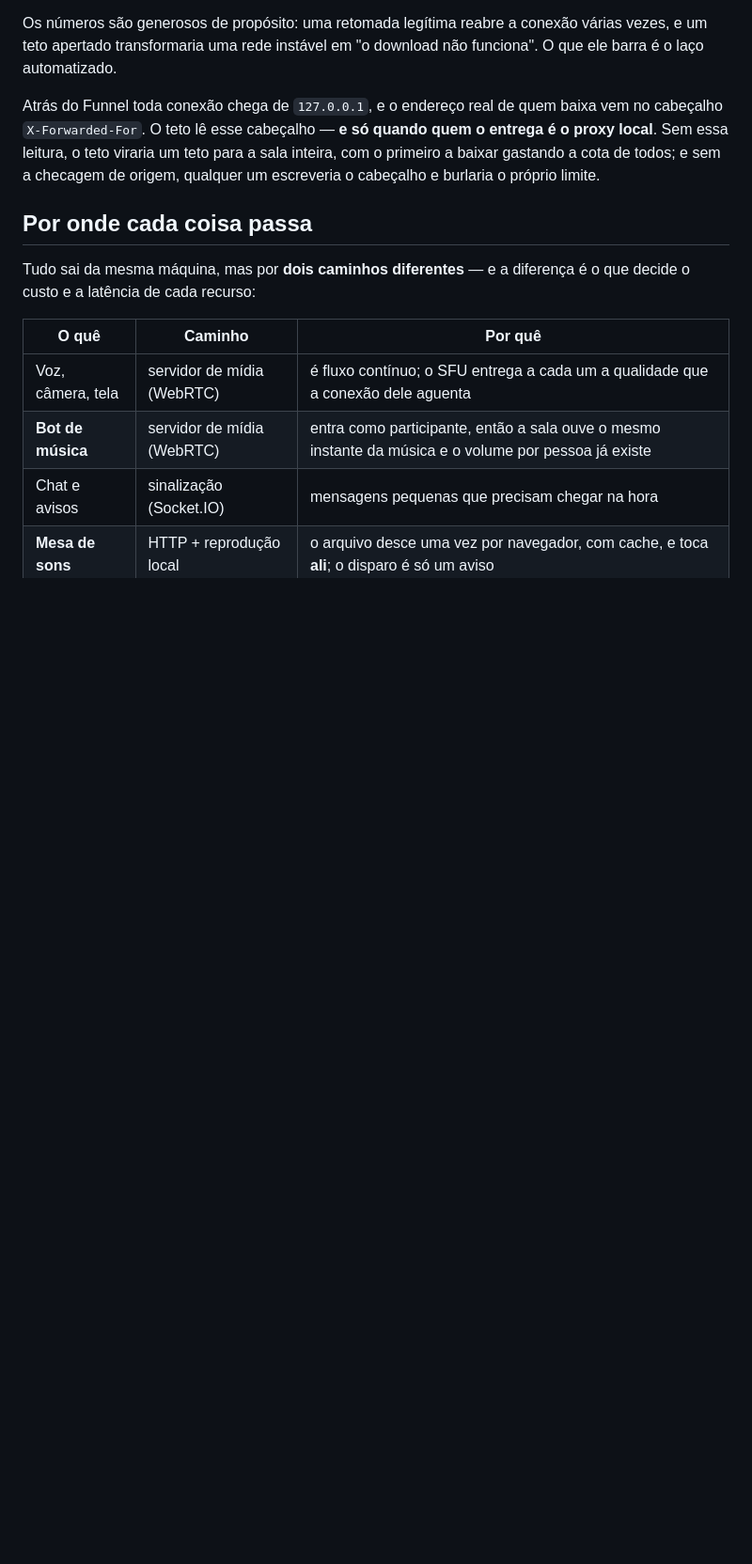
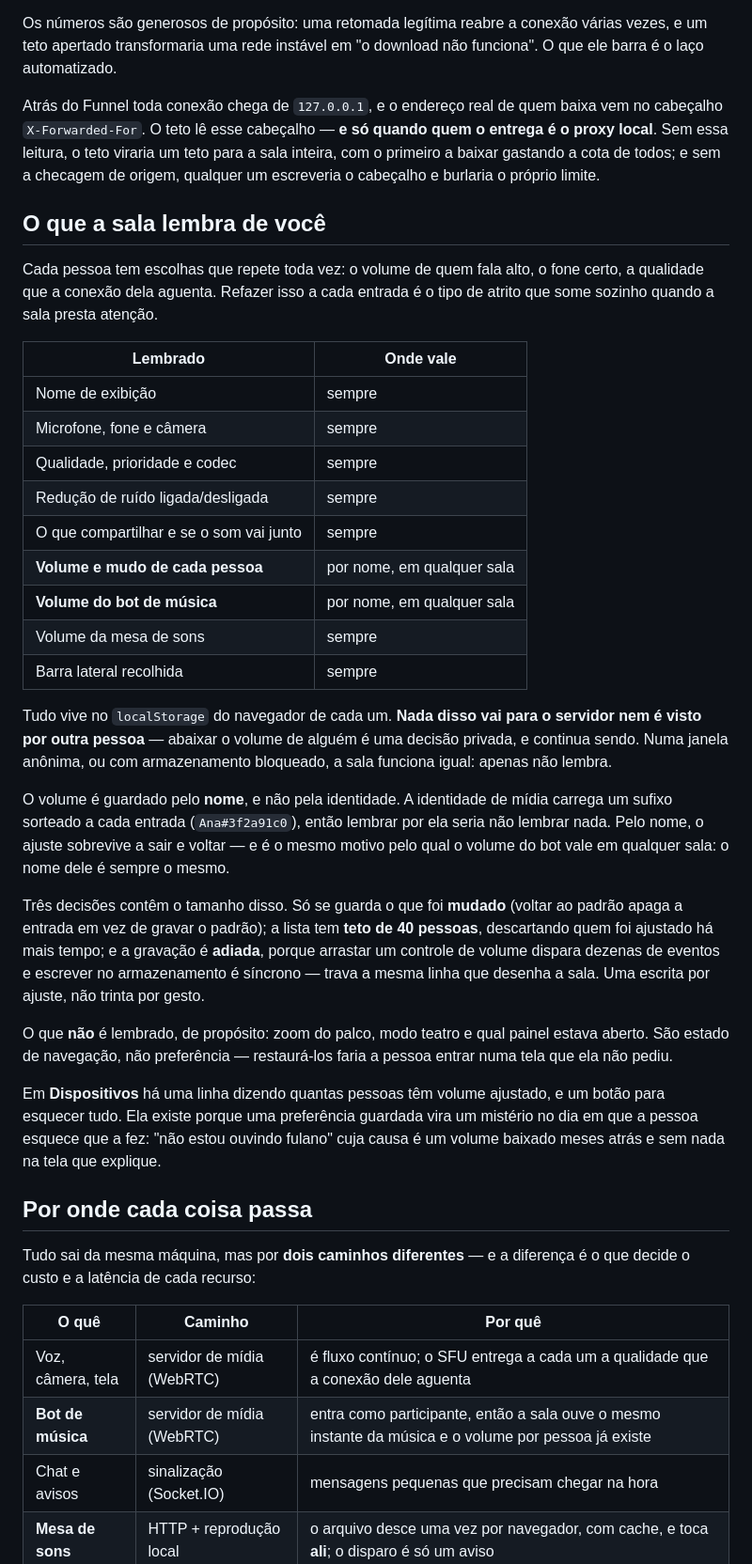
Before and after one commit to viniciusorejana/tela-compartilhada, a Markdown page: README.md, the part around the change. Shown at 94% size. GitHub-like rendering; blank space fills up the shorter version.

Commit message:
docs: o que a sala lembra de cada um, e o que não lembra
A tabela do que sobrevive entre sessões, e as três razões que contêm o tamanho disso:
só se guarda o que foi mudado, a lista tem teto, e a gravação é adiada.

Registra também o que fica de fora de propósito -- zoom, teatro e painel aberto são
estado de navegação, não preferência -- e por que o volume é guardado pelo nome e não
pela identidade, que é o detalhe do qual depende o ajuste sobreviver a sair e voltar.

Co-Authored-By: Claude Opus 5 <noreply@anthropic.com>

```diff
--- a/README.md
+++ b/README.md
@@ -201,6 +201,48 @@ cabeçalho `X-Forwarded-For`. O teto lê esse cabeçalho — **e só quando quem
 local**. Sem essa leitura, o teto viraria um teto para a sala inteira, com o primeiro a baixar
 gastando a cota de todos; e sem a checagem de origem, qualquer um escreveria o cabeçalho e
 burlaria o próprio limite.
+
+## O que a sala lembra de você
+
+Cada pessoa tem escolhas que repete toda vez: o volume de quem fala alto, o fone certo, a
+qualidade que a conexão dela aguenta. Refazer isso a cada entrada é o tipo de atrito que
+some sozinho quando a sala presta atenção.
+
+| Lembrado | Onde vale |
+| --- | --- |
+| Nome de exibição | sempre |
+| Microfone, fone e câmera | sempre |
+| Qualidade, prioridade e codec | sempre |
+| Redução de ruído ligada/desligada | sempre |
+| O que compartilhar e se o som vai junto | sempre |
+| **Volume e mudo de cada pessoa** | por nome, em qualquer sala |
+| **Volume do bot de música** | por nome, em qualquer sala |
+| Volume da mesa de sons | sempre |
+| Barra lateral recolhida | sempre |
+
+Tudo vive no `localStorage` do navegador de cada um. **Nada disso vai para o servidor nem é
+visto por outra pessoa** — abaixar o volume de alguém é uma decisão privada, e continua sendo.
+Numa janela anônima, ou com armazenamento bloqueado, a sala funciona igual: apenas não lembra.
+
+O volume é guardado pelo **nome**, e não pela identidade. A identidade de mídia carrega um
+sufixo sorteado a cada entrada (`Ana#3f2a91c0`), então lembrar por ela seria não lembrar nada.
+Pelo nome, o ajuste sobrevive a sair e voltar — e é o mesmo motivo pelo qual o volume do bot
+vale em qualquer sala: o nome dele é sempre o mesmo.
+
+Três decisões contêm o tamanho disso. Só se guarda o que foi **mudado** (voltar ao padrão apaga
+a entrada em vez de gravar o padrão); a lista tem **teto de 40 pessoas**, descartando quem foi
+ajustado há mais tempo; e a gravação é **adiada**, porque arrastar um controle de volume dispara
+dezenas de eventos e escrever no armazenamento é síncrono — trava a mesma linha que desenha a
+sala. Uma escrita por ajuste, não trinta por gesto.
+
+O que **não** é lembrado, de propósito: zoom do palco, modo teatro e qual painel estava aberto.
+São estado de navegação, não preferência — restaurá-los faria a pessoa entrar numa tela que ela
+não pediu.
+
+Em **Dispositivos** há uma linha dizendo quantas pessoas têm volume ajustado, e um botão para
+esquecer tudo. Ela existe porque uma preferência guardada vira um mistério no dia em que a
+pessoa esquece que a fez: "não estou ouvindo fulano" cuja causa é um volume baixado meses atrás
+e sem nada na tela que explique.
 
 ## Por onde cada coisa passa
 
```
